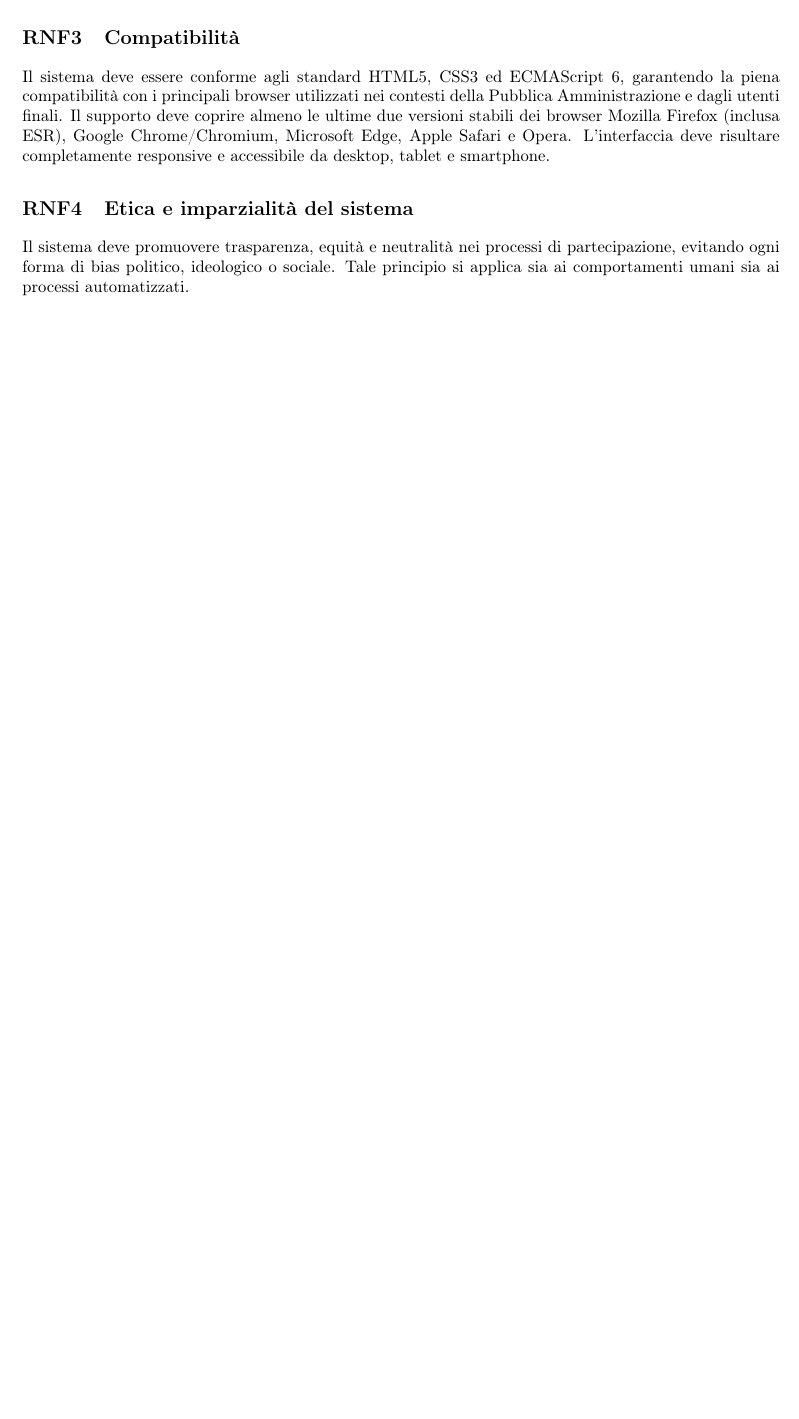
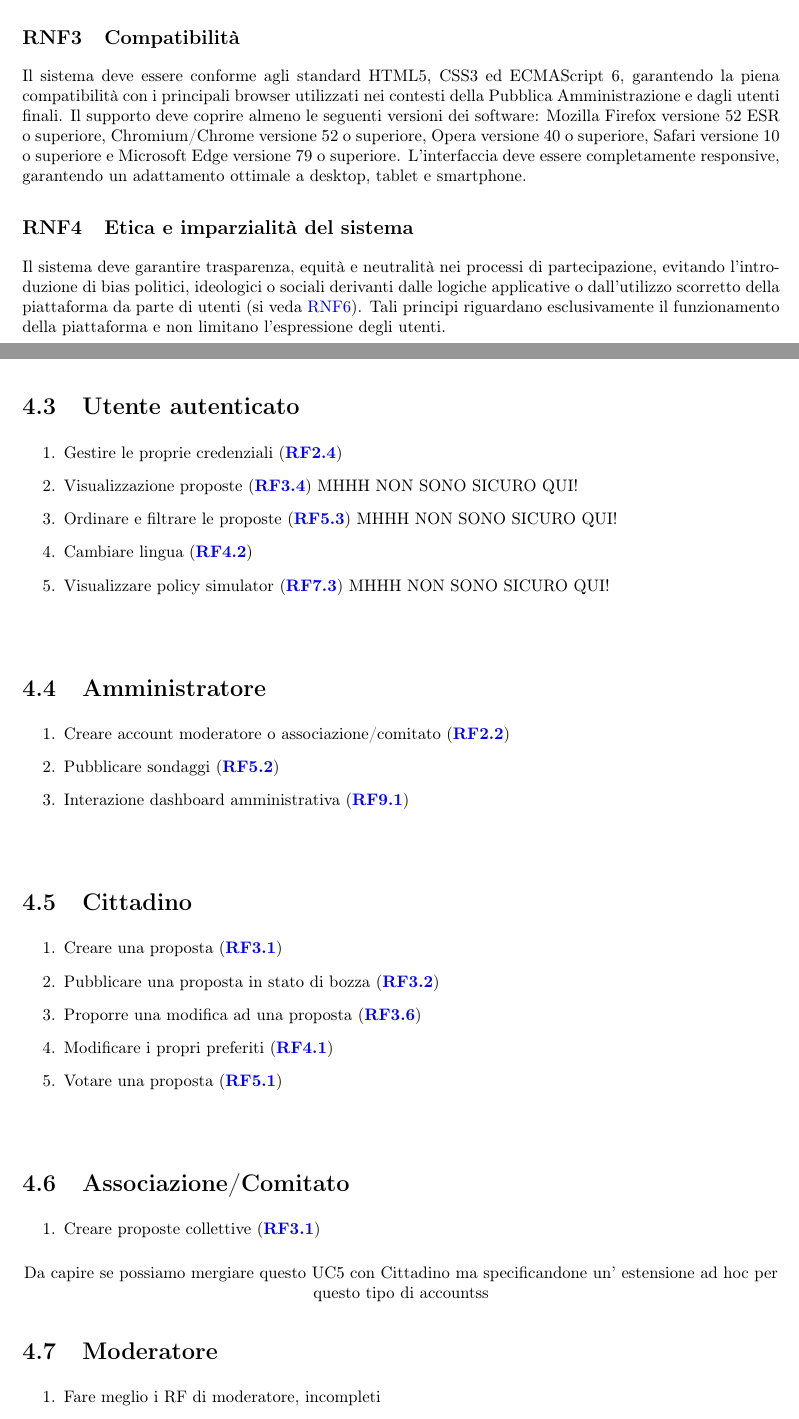
Before and after one commit to Trento-Decide/Deliverable-1, a LaTeX document (deliverable-1.tex, which reads chapters/ch3.tex, chapters/ch4.tex): part of page 12 of 15 before the commit and two parts of pages 12 and 16 of 16 after it, the two joined at a grey line, cut so that both start at the same text, the shorter picture padded with empty space. Compiled offline with pdfLaTeX.

Commit message:
RNF definitivi, UC init

```diff
--- a/chapters/ch3.tex
+++ b/chapters/ch3.tex
@@ -22,11 +24,12 @@ Devono essere previsti controlli di integrità e procedure di ripristino periodi
 
 \subsection{Compatibilità}
 Il sistema deve essere conforme agli standard HTML5, CSS3 ed ECMAScript 6, garantendo la piena compatibilità con i principali browser utilizzati nei contesti della Pubblica Amministrazione e dagli utenti finali.
-Il supporto deve coprire almeno le ultime due versioni stabili dei browser Mozilla Firefox (inclusa ESR), Google Chrome/Chromium, Microsoft Edge, Apple Safari e Opera.
-L’interfaccia deve risultare completamente responsive e accessibile da desktop, tablet e smartphone.
+Il supporto deve coprire almeno le seguenti versioni dei software: Mozilla Firefox versione 52 ESR o superiore, Chromium/Chrome versione 52 o superiore, Opera versione 40 o superiore, Safari versione 10 o superiore e Microsoft Edge versione 79 o superiore.
+L’interfaccia deve essere completamente responsive, garantendo un adattamento ottimale a desktop, tablet e smartphone.
 
 \subsection{Etica e imparzialità del sistema} \label{ref:etica}
-Il sistema deve promuovere trasparenza, equità e neutralità nei processi di partecipazione, evitando ogni forma di bias politico, ideologico o sociale.
-Tale principio si applica sia ai comportamenti umani sia ai processi automatizzati.
+Il sistema deve garantire trasparenza, equità e neutralità nei processi di partecipazione,
+evitando l’introduzione di bias politici, ideologici o sociali derivanti dalle logiche applicative o dall'utilizzo scorretto della piattaforma da parte di utenti (si veda \ref{ref:moderazione}). Tali principi riguardano esclusivamente il funzionamento della
+piattaforma e non limitano l’espressione degli utenti.
 
 \subsubsection{Neutralità e trasparenza algoritmica} \label{ref:neutralita}
--- a/chapters/ch4.tex
+++ b/chapters/ch4.tex
@@ -94,3 +94,90 @@ Un nuovo account cittadino è creato e attivo; le credenziali locali risultano c
 \begin{itemize}
     \item[(1)] \textit{Estensione del passo 3:} l’utente può selezionare l’opzione per ricevere notifiche via email; il sistema registra la preferenza.
 \end{itemize}
+
+% ====================================================
+% UC2
+% ====================================================
+
+\section{Utente autenticato}
+\begin{enumerate}
+	\item Gestire le proprie credenziali (\ref{sec:credenzialihandling})
+	\item Visualizzazione proposte (\ref{sec:visualizzazioneproposte}) MHHH NON SONO SICURO QUI!
+	\item Ordinare e filtrare le proposte (\ref{sec:sorting}) MHHH NON SONO SICURO QUI!
+	\item Cambiare lingua (\ref{sec:cambiolingua})
+	\item Visualizzare policy simulator (\ref{sec:vederepolicies}) MHHH NON SONO SICURO QUI!
+\end{enumerate}
+
+\begin{center}
+	% \includegraphics[scale=1.1]{img/usecase/1.png}
+\end{center}
+
+% ====================================================
+
+% ====================================================
+% UC3
+% ====================================================
+
+\section{Amministratore}
+\begin{enumerate}
+	\item Creare account moderatore o associazione/comitato (\ref{sec:specialregistrazione})
+	\item Pubblicare sondaggi (\ref{sec:sondaggi})
+	\item Interazione dashboard amministrativa (\ref{sec:dashboard})
+\end{enumerate}
+
+\begin{center}
+	% \includegraphics[scale=1.1]{img/usecase/1.png}
+\end{center}
+
+% ====================================================
+
+% ====================================================
+% UC4
+% ====================================================
+
+\section{Cittadino}
+\begin{enumerate}
+	\item Creare una proposta (\ref{sec:creazioneproposta})
+	\item Pubblicare una proposta in stato di bozza (\ref{sec:pubblicazioneproposta})
+	\item Proporre una modifica ad una proposta (\ref{sec:modificaproposta})
+	\item Modificare i propri preferiti (\ref{sec:preferiti})
+	\item Votare una proposta (\ref{sec:voto})
+\end{enumerate}
+
+\begin{center}
+	% \includegraphics[scale=1.1]{img/usecase/1.png}
+\end{center}
+
+% ====================================================
+
+% ====================================================
+% UC5
+% ====================================================
+
+\section{Associazione/Comitato}
+\begin{enumerate}
+	\item Creare proposte collettive (\ref{sec:creazioneproposta})
+\end{enumerate}
+
+\begin{center}
+	% \includegraphics[scale=1.1]{img/usecase/1.png}
+	Da capire se possiamo mergiare questo UC5 con Cittadino ma specificandone un' estensione ad hoc per questo
+	tipo di accountss
+\end{center}
+
+% ====================================================
+
+% ====================================================
+% UC6
+% ====================================================
+
+\section{Moderatore}
+\begin{enumerate}
+	\item Fare meglio i RF di moderatore, incompleti
+\end{enumerate}
+
+\begin{center}
+	% \includegraphics[scale=1.1]{img/usecase/1.png}
+\end{center}
+
+% ====================================================
```
Also changed, not shown: chapters/ch2.tex (+11 -11 lines), chapters/ch3.tex (44 more changed lines), chapters/ch4.tex (4 more changed lines).
